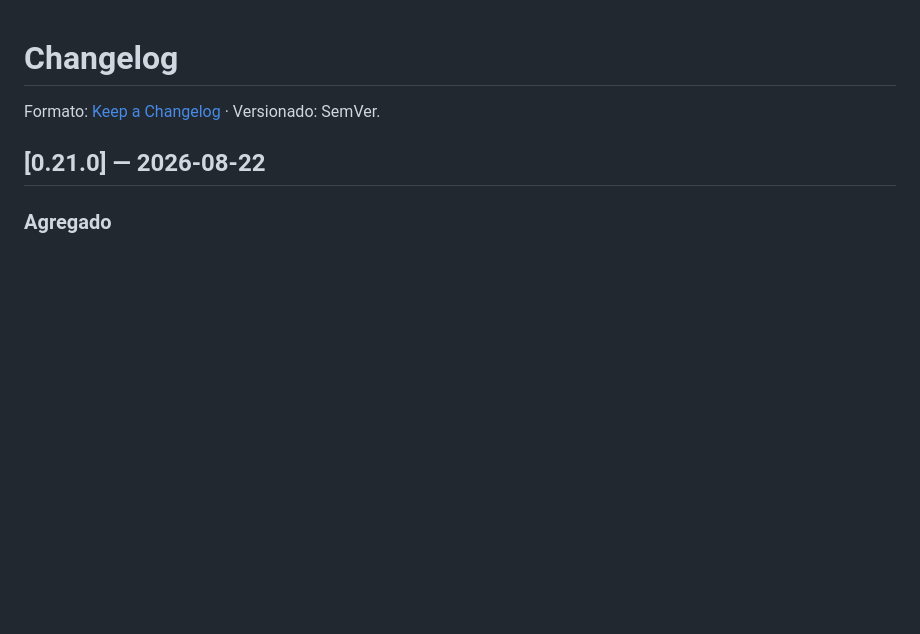
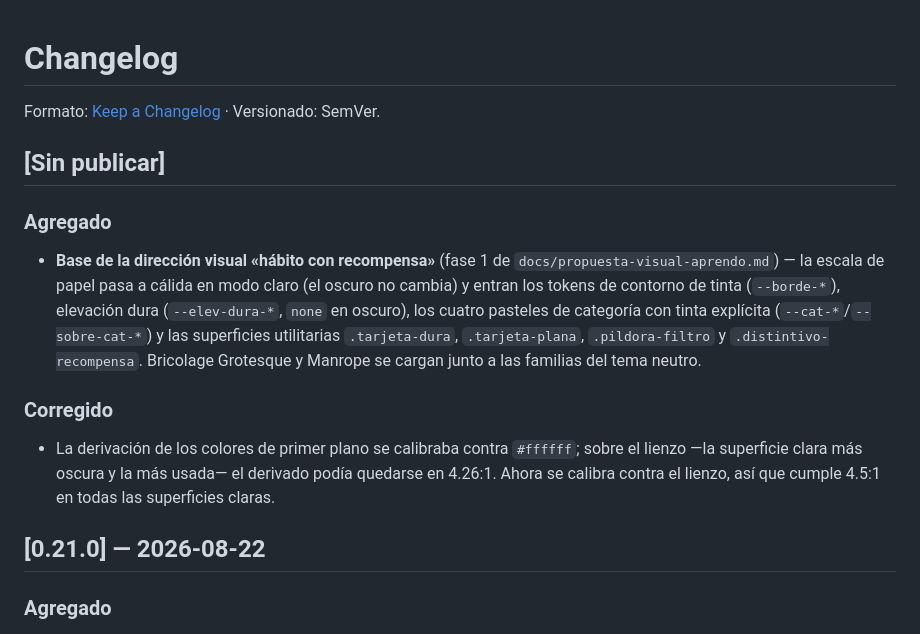
Before and after one commit to aprendomx/cursos-amx, a Markdown page: CHANGELOG.md, the part around the change. Drawn GitHub-style; blank space fills up the shorter version.

Commit message:
docs(changelog): cierra la fase 1 de la dirección «hábito con recompensa»
Co-Authored-By: Claude Fable 5 <noreply@anthropic.com>

```diff
--- a/CHANGELOG.md
+++ b/CHANGELOG.md
@@ -1,6 +1,26 @@
 # Changelog
 
 Formato: [Keep a Changelog](https://keepachangelog.com/es/1.1.0/) · Versionado: SemVer.
+
+## [Sin publicar]
+
+### Agregado
+
+- **Base de la dirección visual «hábito con recompensa»** (fase 1 de
+  `docs/propuesta-visual-aprendo.md`) — la escala de papel pasa a cálida en
+  modo claro (el oscuro no cambia) y entran los tokens de contorno de tinta
+  (`--borde-*`), elevación dura (`--elev-dura-*`, `none` en oscuro), los
+  cuatro pasteles de categoría con tinta explícita (`--cat-*`/`--sobre-cat-*`)
+  y las superficies utilitarias `.tarjeta-dura`, `.tarjeta-plana`,
+  `.pildora-filtro` y `.distintivo-recompensa`. Bricolage Grotesque y Manrope
+  se cargan junto a las familias del tema neutro.
+
+### Corregido
+
+- La derivación de los colores de primer plano se calibraba contra `#ffffff`;
+  sobre el lienzo —la superficie clara más oscura y la más usada— el derivado
+  podía quedarse en 4.26:1. Ahora se calibra contra el lienzo, así que cumple
+  4.5:1 en todas las superficies claras.
 
 ## [0.21.0] — 2026-08-22
 
```
